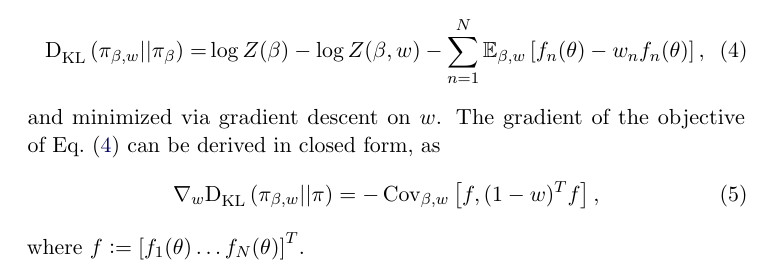
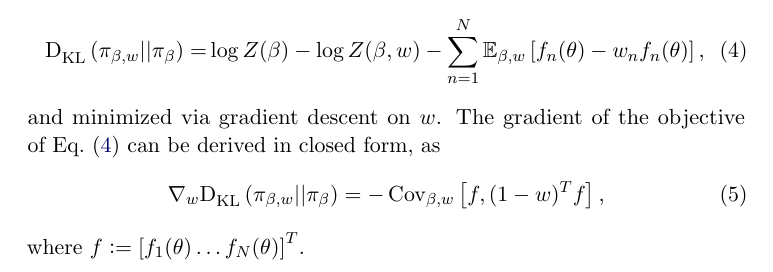
Before and after one commit to dionman/thesis, a LaTeX document (Chapter5/main.tex, which reads Chapter5/method.tex): part of page 4 of 23, cut so that both start at the same text. Compiled offline with pdfLaTeX.

Commit message:
fixed typo in (5.5)

```diff
--- a/Chapter5/method.tex
+++ b/Chapter5/method.tex
@@ -49,7 +49,7 @@ and minimized via gradient descent on %$\beta$ and
 $w$.  %As detailed in~\cref{sec:gradient-derivations},
 The gradient of the objective of~\cref{eq:sparsevi-obj} can be derived in closed form, as
 \[
-\nabla_{w}\kl{\pi_{\beta,w}}{\pi}
+\nabla_{w}\kl{\pi_{\beta,w}}{\pi_\beta}
 												   & = -\cov_{\beta,w}\left[f,(1 -w)^Tf\right],
 \label{eq:dkl-grad}
 \]
```
